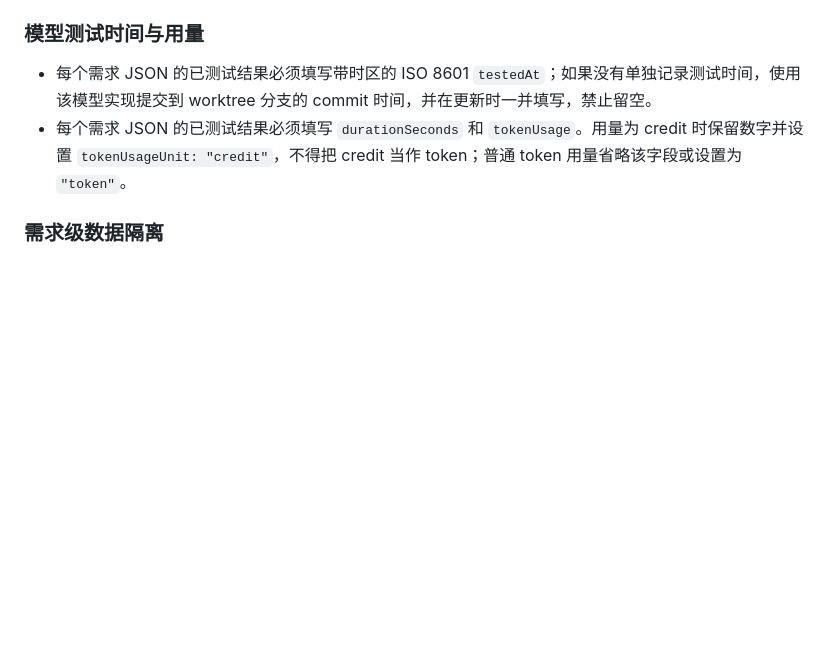
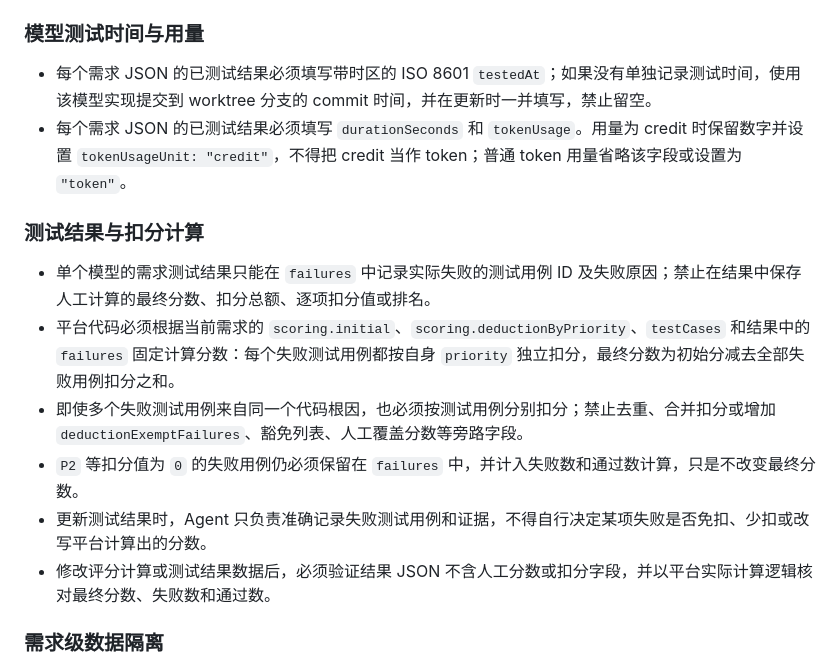
Before and after one commit to musnows/scriverse-llm-racing, a Markdown page: AGENTS.md, the part around the change. Rendered like a GitHub page; blank space fills up the shorter version.

Commit message:
docs(project): enforce automatic test deductions

```diff
--- a/AGENTS.md
+++ b/AGENTS.md
@@ -31,6 +31,15 @@
 
 - 每个需求 JSON 的已测试结果必须填写带时区的 ISO 8601 `testedAt`；如果没有单独记录测试时间，使用该模型实现提交到 worktree 分支的 commit 时间，并在更新时一并填写，禁止留空。
 - 每个需求 JSON 的已测试结果必须填写 `durationSeconds` 和 `tokenUsage`。用量为 credit 时保留数字并设置 `tokenUsageUnit: "credit"`，不得把 credit 当作 token；普通 token 用量省略该字段或设置为 `"token"`。
+
+### 测试结果与扣分计算
+
+- 单个模型的需求测试结果只能在 `failures` 中记录实际失败的测试用例 ID 及失败原因；禁止在结果中保存人工计算的最终分数、扣分总额、逐项扣分值或排名。
+- 平台代码必须根据当前需求的 `scoring.initial`、`scoring.deductionByPriority`、`testCases` 和结果中的 `failures` 固定计算分数：每个失败测试用例都按自身 `priority` 独立扣分，最终分数为初始分减去全部失败用例扣分之和。
+- 即使多个失败测试用例来自同一个代码根因，也必须按测试用例分别扣分；禁止去重、合并扣分或增加 `deductionExemptFailures`、豁免列表、人工覆盖分数等旁路字段。
+- `P2` 等扣分值为 `0` 的失败用例仍必须保留在 `failures` 中，并计入失败数和通过数计算，只是不改变最终分数。
+- 更新测试结果时，Agent 只负责准确记录失败测试用例和证据，不得自行决定某项失败是否免扣、少扣或改写平台计算出的分数。
+- 修改评分计算或测试结果数据后，必须验证结果 JSON 不含人工分数或扣分字段，并以平台实际计算逻辑核对最终分数、失败数和通过数。
 
 ### 需求级数据隔离
 
```
